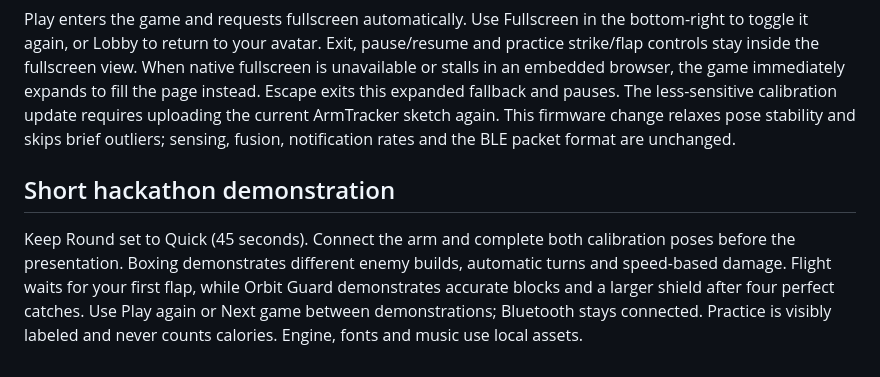
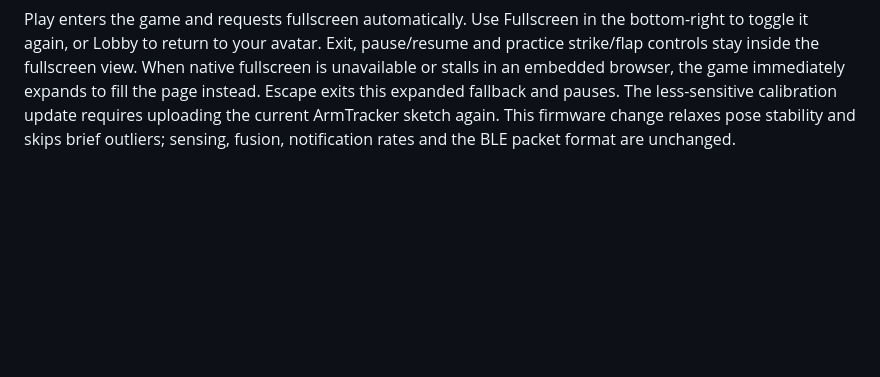
Before and after one commit to DaudHTM/gitfit, a Markdown page: README.md, the part around the change. Drawn GitHub-style; blank space fills up the shorter version.

Commit message:
Remove hackathon demonstration details from README
Removed the short hackathon demonstration section from the README.

```diff
--- a/README.md
+++ b/README.md
@@ -144,7 +144,3 @@ Bird Flight uses only vertical downstroke strength for lift. Harder flaps rise m
 
 
 Play enters the game and requests fullscreen automatically. Use Fullscreen in the bottom-right to toggle it again, or Lobby to return to your avatar. Exit, pause/resume and practice strike/flap controls stay inside the fullscreen view. When native fullscreen is unavailable or stalls in an embedded browser, the game immediately expands to fill the page instead. Escape exits this expanded fallback and pauses. The less-sensitive calibration update requires uploading the current ArmTracker sketch again. This firmware change relaxes pose stability and skips brief outliers; sensing, fusion, notification rates and the BLE packet format are unchanged.
-
-## Short hackathon demonstration
-
-Keep Round set to Quick (45 seconds). Connect the arm and complete both calibration poses before the presentation. Boxing demonstrates different enemy builds, automatic turns and speed-based damage. Flight waits for your first flap, while Orbit Guard demonstrates accurate blocks and a larger shield after four perfect catches. Use Play again or Next game between demonstrations; Bluetooth stays connected. Practice is visibly labeled and never counts calories. Engine, fonts and music use local assets.
```
